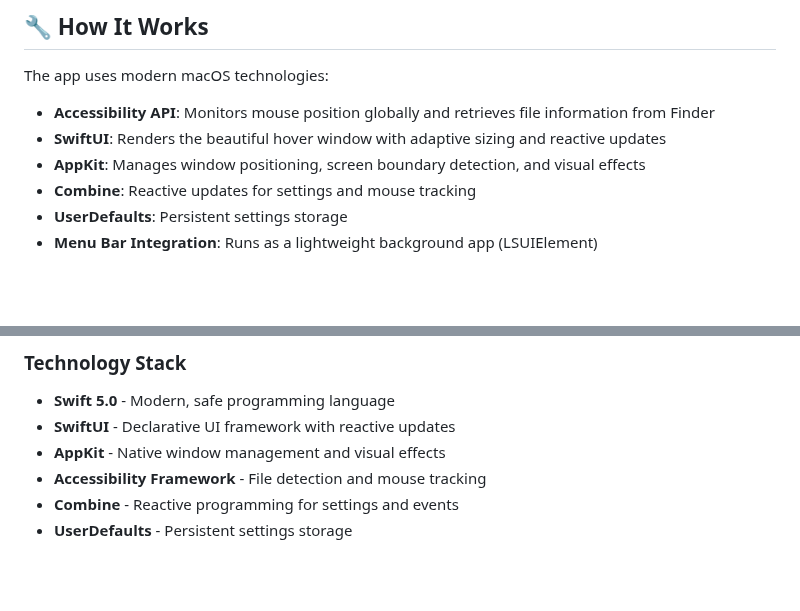
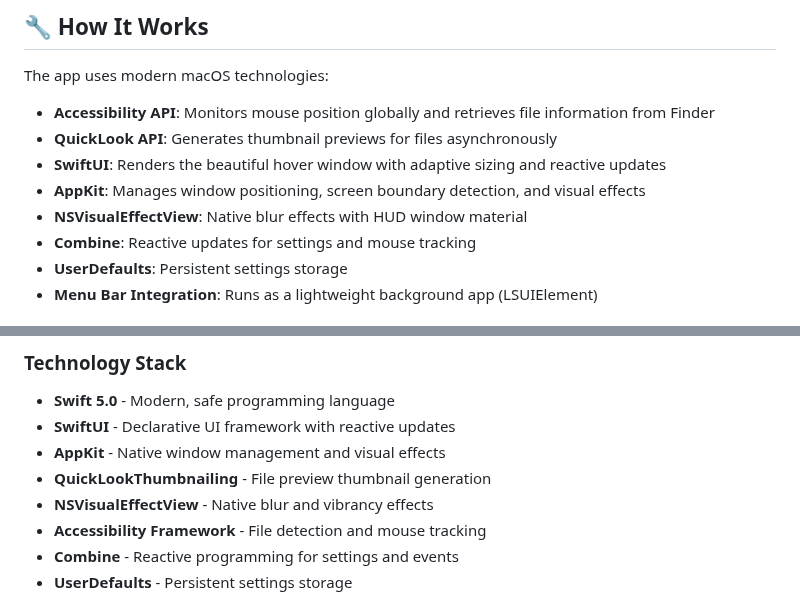
Before and after one commit to KoukeNeko/FinderHover, a Markdown page: README.md, 2 parts joined by grey strips. GitHub-like rendering; blank space fills up the shorter version.

```diff
--- a/README.md
+++ b/README.md
@@ -140,8 +149,10 @@ Toggle what information to show:
 The app uses modern macOS technologies:
 
 - **Accessibility API**: Monitors mouse position globally and retrieves file information from Finder
+- **QuickLook API**: Generates thumbnail previews for files asynchronously
 - **SwiftUI**: Renders the beautiful hover window with adaptive sizing and reactive updates
 - **AppKit**: Manages window positioning, screen boundary detection, and visual effects
+- **NSVisualEffectView**: Native blur effects with HUD window material
 - **Combine**: Reactive updates for settings and mouse tracking
 - **UserDefaults**: Persistent settings storage
 - **Menu Bar Integration**: Runs as a lightweight background app (LSUIElement)
@@ -193,6 +204,8 @@ FinderHover is designed with privacy in mind:
 - **Swift 5.0** - Modern, safe programming language
 - **SwiftUI** - Declarative UI framework with reactive updates
 - **AppKit** - Native window management and visual effects
+- **QuickLookThumbnailing** - File preview thumbnail generation
+- **NSVisualEffectView** - Native blur and vibrancy effects
 - **Accessibility Framework** - File detection and mouse tracking
 - **Combine** - Reactive programming for settings and events
 - **UserDefaults** - Persistent settings storage
```
Also changed, not shown: other parts of README.md (+21 -6 lines).
